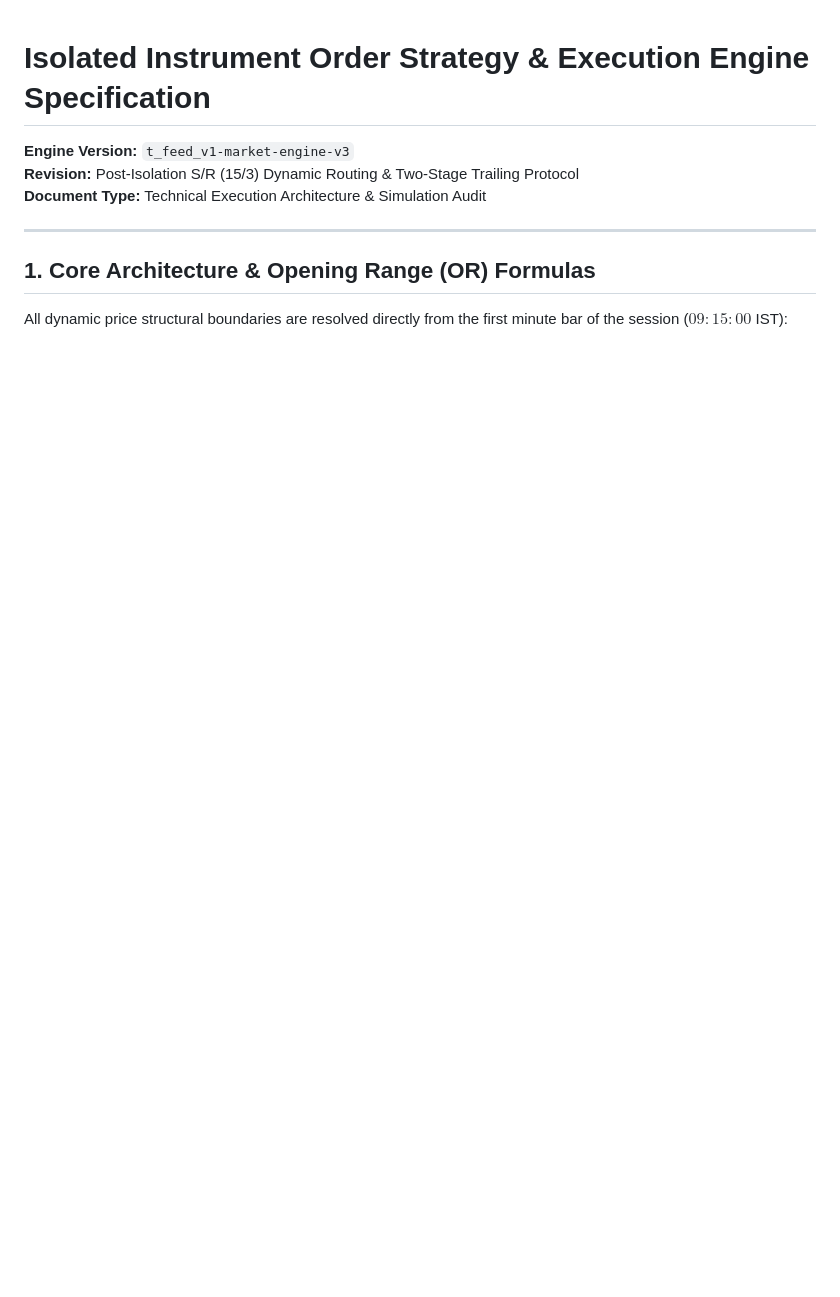
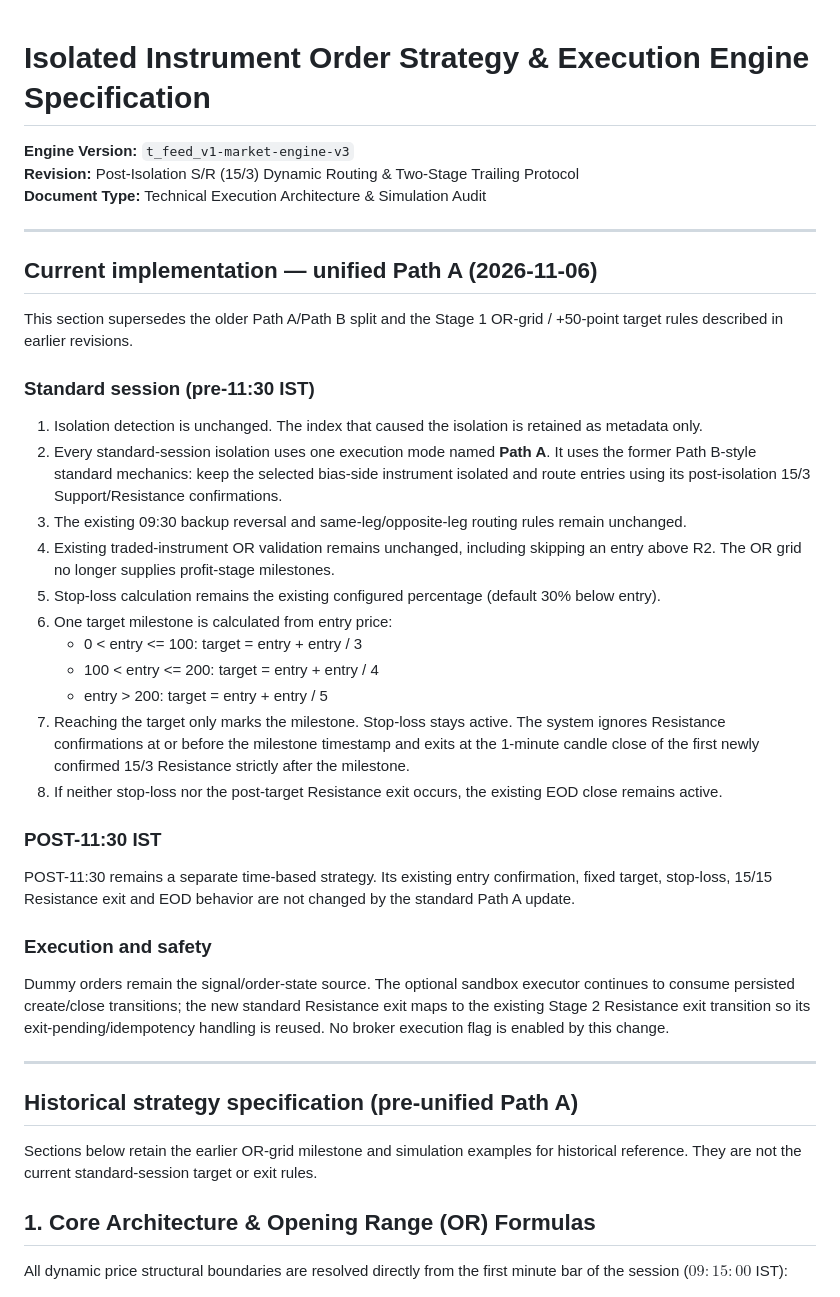
Before and after one commit to 7b809/t_feed_v1, a Markdown page: refs/execution_strategy_order_engine_specification.md, the part around the change. Rendered like a GitHub page; blank space fills up the shorter version.

Commit message:
docs(strategy): document unified Path A and target milestone protocol

```diff
--- a/refs/execution_strategy_order_engine_specification.md
+++ b/refs/execution_strategy_order_engine_specification.md
@@ -4,6 +4,38 @@
 **Document Type:** Technical Execution Architecture & Simulation Audit
 
 ---
+
+## Current implementation — unified Path A (2026-11-06)
+
+This section supersedes the older Path A/Path B split and the Stage 1 OR-grid / +50-point target rules described in earlier revisions.
+
+### Standard session (pre-11:30 IST)
+
+1. Isolation detection is unchanged. The index that caused the isolation is retained as metadata only.
+2. Every standard-session isolation uses one execution mode named **Path A**. It uses the former Path B-style standard mechanics: keep the selected bias-side instrument isolated and route entries using its post-isolation 15/3 Support/Resistance confirmations.
+3. The existing 09:30 backup reversal and same-leg/opposite-leg routing rules remain unchanged.
+4. Existing traded-instrument OR validation remains unchanged, including skipping an entry above R2. The OR grid no longer supplies profit-stage milestones.
+5. Stop-loss calculation remains the existing configured percentage (default 30% below entry).
+6. One target milestone is calculated from entry price:
+   - 0 < entry <= 100: target = entry + entry / 3
+   - 100 < entry <= 200: target = entry + entry / 4
+   - entry > 200: target = entry + entry / 5
+7. Reaching the target only marks the milestone. Stop-loss stays active. The system ignores Resistance confirmations at or before the milestone timestamp and exits at the 1-minute candle close of the first newly confirmed 15/3 Resistance strictly after the milestone.
+8. If neither stop-loss nor the post-target Resistance exit occurs, the existing EOD close remains active.
+
+### POST-11:30 IST
+
+POST-11:30 remains a separate time-based strategy. Its existing entry confirmation, fixed target, stop-loss, 15/15 Resistance exit and EOD behavior are not changed by the standard Path A update.
+
+### Execution and safety
+
+Dummy orders remain the signal/order-state source. The optional sandbox executor continues to consume persisted create/close transitions; the new standard Resistance exit maps to the existing Stage 2 Resistance exit transition so its exit-pending/idempotency handling is reused. No broker execution flag is enabled by this change.
+
+---
+
+## Historical strategy specification (pre-unified Path A)
+
+Sections below retain the earlier OR-grid milestone and simulation examples for historical reference. They are not the current standard-session target or exit rules.
 
 ## 1. Core Architecture & Opening Range (OR) Formulas
 
```
